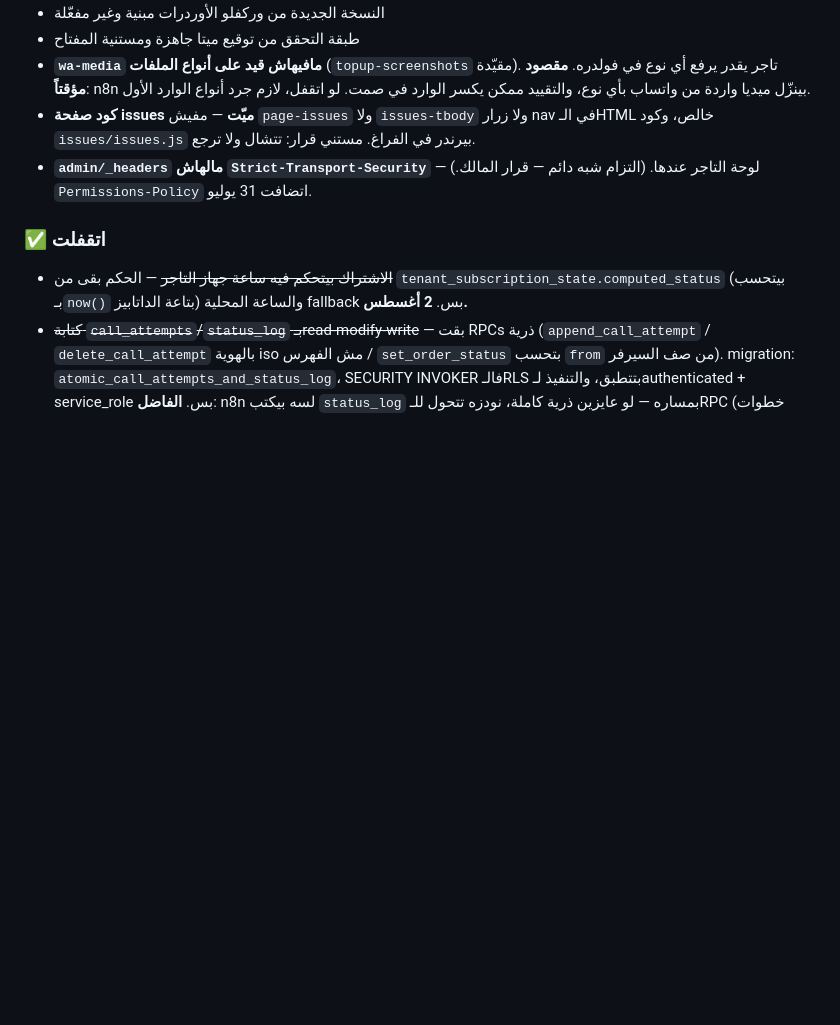
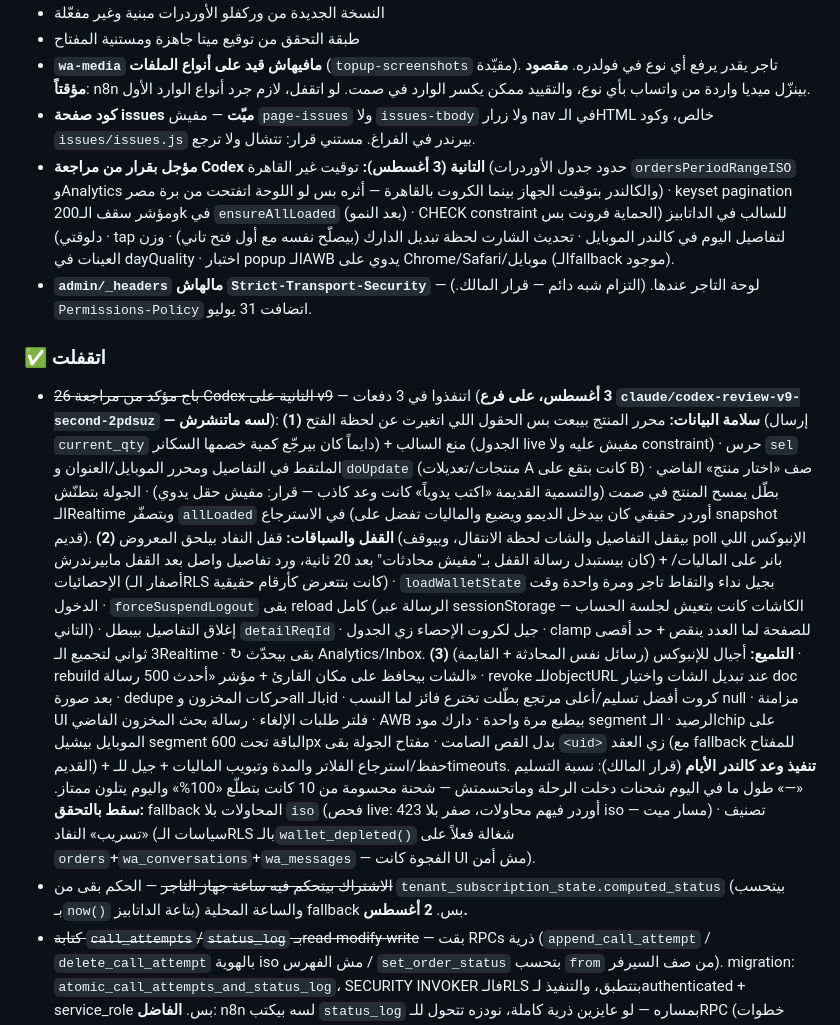
Before and after one commit to shekoafandyceo-cloud/SAHL, a Markdown page: CLAUDE.md, the part around the change. Rendered like a GitHub page; blank space fills up the shorter version.

Commit message:
CLAUDE.md: توثيق دفعات مراجعة Codex التانية والمؤجل بقرار
Co-Authored-By: Claude Fable 5 <noreply@anthropic.com>
Claude-Session: https://claude.ai/code/session_01SQGrDYD7ThPeG7aRg5m1UL

```diff
--- a/CLAUDE.md
+++ b/CLAUDE.md
@@ -290,9 +290,16 @@ PLATFORM LOG → WA Gate → If2 ─(true)→ SENDING CONF MSG → … → Wait
 - طبقة التحقق من توقيع ميتا جاهزة ومستنية المفتاح
 - **`wa-media` مافيهاش قيد على أنواع الملفات** (`topup-screenshots` مقيّدة). تاجر يقدر يرفع أي نوع في فولدره. **مقصود مؤقتاً**: n8n بينزّل ميديا واردة من واتساب بأي نوع، والتقييد ممكن يكسر الوارد في صمت. لو اتقفل، لازم جرد أنواع الوارد الأول.
 - **كود صفحة issues ميّت** — مفيش `page-issues` ولا `issues-tbody` ولا زرار nav في الـHTML خالص، وكود `issues/issues.js` بيرندر في الفراغ. مستني قرار: تتشال ولا ترجع.
+- **مؤجل بقرار من مراجعة Codex التانية (3 أغسطس):** توقيت غير القاهرة (حدود جدول الأوردرات `ordersPeriodRangeISO` وAnalytics والكالندر بتوقيت الجهاز بينما الكروت بالقاهرة — أثره بس لو اللوحة اتفتحت من برة مصر) · keyset pagination ومؤشر سقف الـ200k في `ensureAllLoaded` (بعد النمو) · CHECK constraint للسالب في الداتابيز (الحماية فرونت بس دلوقتي) · tap لتفاصيل اليوم في كالندر الموبايل · تحديث الشارت لحظة تبديل الدارك (بيصلّح نفسه مع أول فتح تاني) · وزن العينات في dayQuality · اختبار popup الـAWB يدوي على Chrome/Safari/موبايل (الـfallback موجود).
 - **`admin/_headers` مالهاش `Strict-Transport-Security`** — لوحة التاجر عندها. (التزام شبه دائم — قرار المالك.) `Permissions-Policy` اتضافت 31 يوليو.
 
 ### ✅ اتقفلت
+- ~~26 باج مؤكد من مراجعة Codex التانية على v9~~ — اتنفذوا في 3 دفعات (**3 أغسطس، على فرع `claude/codex-review-v9-second-2pdsuz` — لسه ماتنشرش**):
+  **(1) سلامة البيانات:** محرر المنتج بيبعت بس الحقول اللي اتغيرت عن لحظة الفتح (إرسال `current_qty` دايماً كان بيرجّع كمية خصمها السكانر) + منع السالب (الجدول live مفيش عليه ولا constraint) · حرس `sel` الملتقط في التفاصيل ومحرر الموبايل/العنوان و`doUpdate` (منتجات/تعديلات A كانت بتقع على B) · صف «اختار منتج» الفاضي بطّل يمسح المنتج في صمت (والتسمية القديمة «اكتب يدوياً» كانت وعد كاذب — قرار: مفيش حقل يدوي) · الجولة بتطنّش الـRealtime وبتصفّر `allLoaded` في الاسترجاع (أوردر حقيقي كان بيدخل الديمو ويضيع والماليات تفضل على snapshot قديم).
+  **(2) القفل والسباقات:** قفل النفاد بيلحق المعروض (بيقفل التفاصيل والشات لحظة الانتقال، وبيوقف poll الإنبوكس اللي كان بيستبدل رسالة القفل بـ"مفيش محادثات" بعد 20 ثانية، ورد تفاصيل واصل بعد القفل مابيرندرش) + بانر على الماليات/الإحصائيات (أصفار الـRLS كانت بتتعرض كأرقام حقيقية) · `loadWalletState` بجيل نداء والتقاط تاجر ومرة واحدة وقت الدخول · `forceSuspendLogout` بقى reload كامل (الرسالة عبر sessionStorage — الكاشات كانت بتعيش لجلسة الحساب التاني) · إغلاق التفاصيل بيبطل `detailReqId` · جيل لكروت الإحصاء زي الجدول · clamp للصفحة لما العدد ينقص + حد أقصى 3 ثواني لتجميع الـRealtime · ↻ بقى بيحدّث Analytics/Inbox.
+  **(3) التلميع:** أجيال للإنبوكس (رسائل نفس المحادثة + القايمة) · rebuild الشات بيحافظ على مكان القارئ + مؤشر «أحدث 500 رسالة» · revoke للـobjectURL عند تبديل الشات واختيار doc بعد صورة · dedupe حركات المخزون وall بالـid · كروت أفضل تسليم/أعلى مرتجع بطّلت تخترع فائز لما النسب null · مزامنة UI فلتر طلبات الإلغاء · رسالة بحث المخزون الفاضي · AWB بيطبع مرة واحدة · دارك مود segment الرصيد · الـchip على الموبايل بيشيل segment الباقة تحت 600px بدل القص الصامت · مفتاح الجولة بقى `<uid>` زي العقد (مع fallback للمفتاح القديم) + حفظ/استرجاع الفلاتر والمدة وتبويب الماليات + جيل للـtimeouts.
+  **تنفيذ وعد كالندر الأيام** (قرار المالك): نسبة التسليم «—» طول ما في اليوم شحنات دخلت الرحلة وماتحسمتش — شحنة محسومة من 10 كانت بتطلّع «100%» واليوم يتلون ممتاز.
+  **سقط بالتحقق:** fallback المحاولات بلا `iso` (فحص live: 423 أوردر فيهم محاولات، صفر بلا iso — مسار ميت) · تصنيف «تسريب» النفاد (سياسات الـRLS بالـ`wallet_depleted()` شغالة فعلاً على `orders`+`wa_conversations`+`wa_messages` — الفجوة كانت UI مش أمن).
 - ~~الاشتراك بيتحكم فيه ساعة جهاز التاجر~~ — الحكم بقى من `tenant_subscription_state.computed_status` (بيتحسب بـ`now()` بتاعة الداتابيز) والساعة المحلية fallback بس. **2 أغسطس.**
 - ~~كتابة `call_attempts`/`status_log` بـread-modify-write~~ — بقت RPCs ذرية (`append_call_attempt` / `delete_call_attempt` بالهوية iso مش الفهرس / `set_order_status` بتحسب `from` من صف السيرفر). migration: `atomic_call_attempts_and_status_log`، SECURITY INVOKER فالـRLS بتتطبق، والتنفيذ لـauthenticated + service_role بس. **الفاضل**: n8n لسه بيكتب `status_log` بمساره — لو عايزين ذرية كاملة، نودزه تتحول للـRPC (خطوات يدوية للمالك).
 - ~~تنبيه الدمج بيعرض أسماء وتليفونات مكشوفة أثناء قفل النفاد~~ — بيختفي مع `is_depleted`.
```
